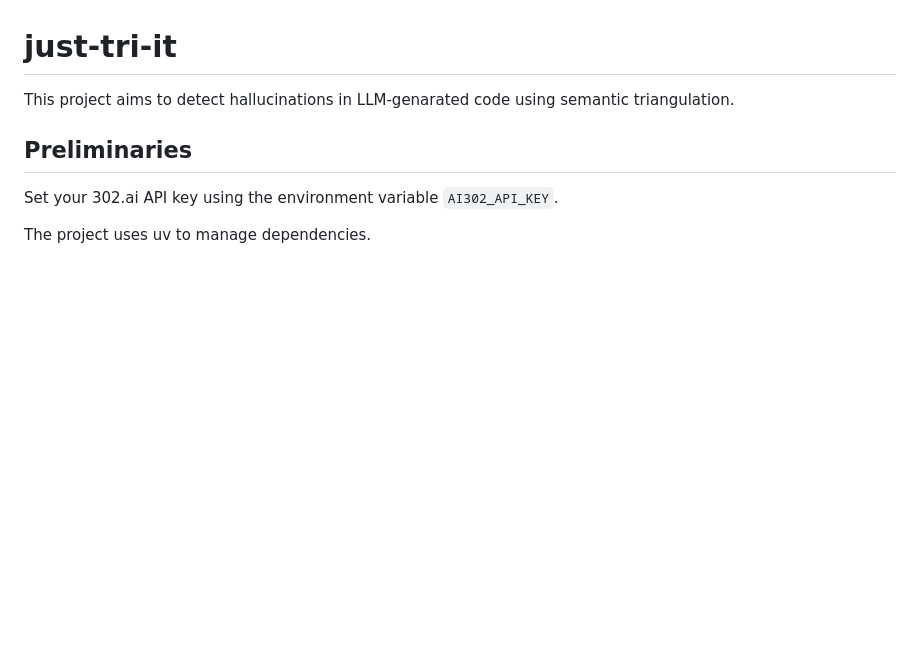
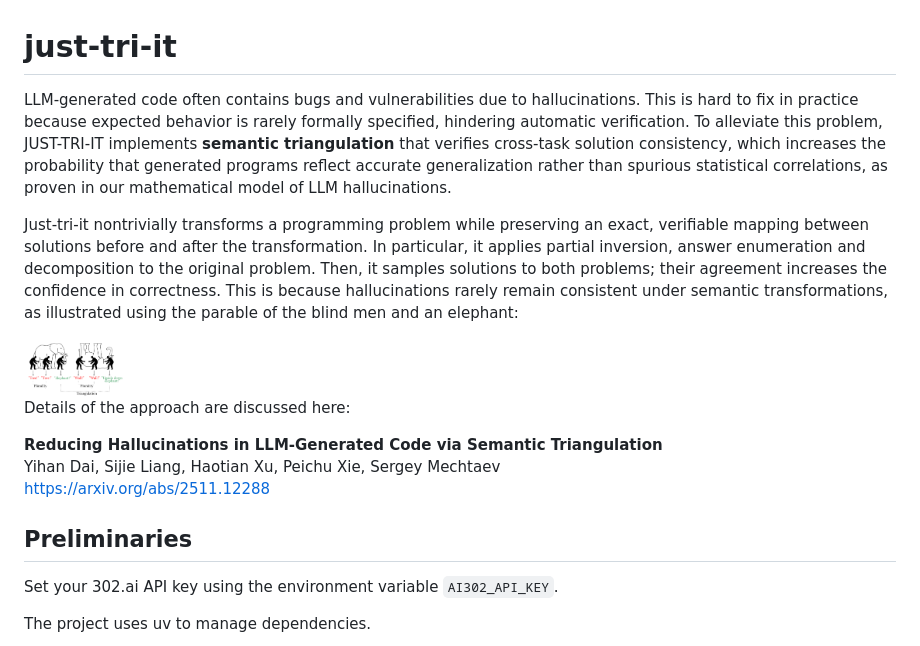
Before and after one commit to msv-lab/just-tri-it, a Markdown page: README.md, the part around the change. GitHub-like rendering; pictures changed too: doc/elephant.png (added); blank space fills up the shorter version.

Commit message:
improve readme

```diff
--- a/README.md
+++ b/README.md
@@ -1,6 +1,16 @@
 # just-tri-it
 
-This project aims to detect hallucinations in LLM-genarated code using semantic triangulation.
+LLM-generated code often contains bugs and vulnerabilities due to hallucinations. This is hard to fix in practice because expected behavior is rarely formally specified, hindering automatic verification. To alleviate this problem, JUST-TRI-IT implements __semantic triangulation__ that verifies cross-task solution consistency, which increases the probability that generated programs reflect accurate generalization rather than spurious statistical correlations, as proven in our mathematical model of LLM hallucinations.
+
+Just-tri-it nontrivially transforms a programming problem while preserving an exact, verifiable mapping between solutions before and after the transformation. In particular, it applies partial inversion, answer enumeration and decomposition to the original problem. Then, it samples solutions to both problems; their agreement increases the confidence in correctness. This is because hallucinations rarely remain consistent under semantic transformations, as illustrated using the parable of the blind men and an elephant:
+
+<img src="./doc/elephant.png" alt="The parable of the blind men and an elephant" width="100"/>
+
+Details of the approach are discussed here:
+
+__Reducing Hallucinations in LLM-Generated Code via Semantic Triangulation__<br/>
+Yihan Dai, Sijie Liang, Haotian Xu, Peichu Xie, Sergey Mechtaev<br/>
+https://arxiv.org/abs/2511.12288
 
 ## Preliminaries
 
```
